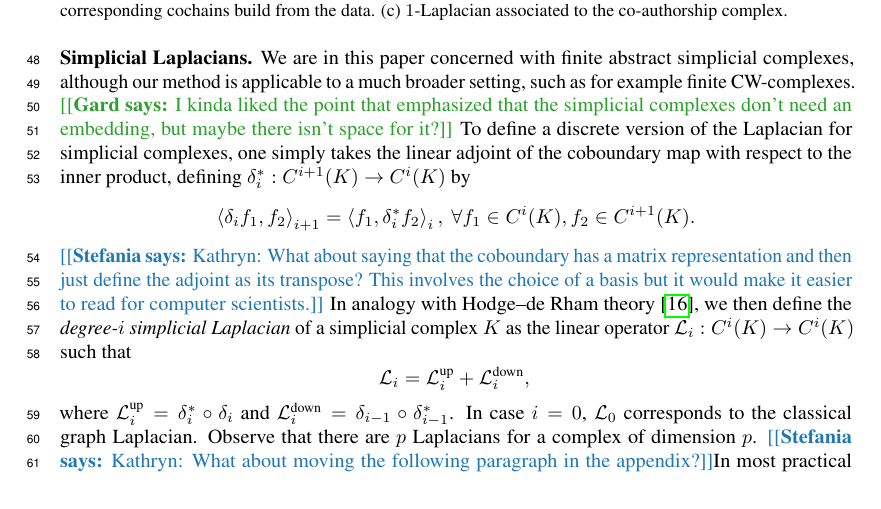
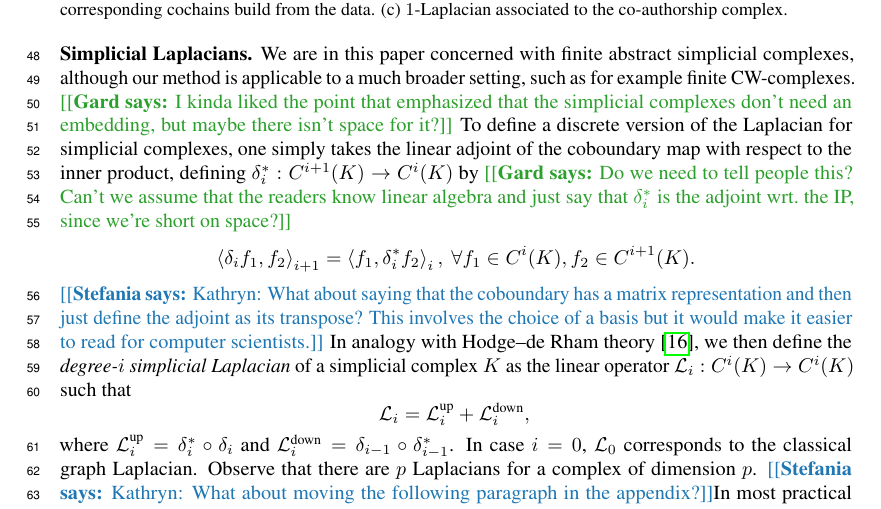
Before and after one commit to stefaniaebli/paper-snn-neurips2020tda, a LaTeX paper (neurips_2020_tda.tex, which reads simpl.tex): part of page 2 of 8, cut so that both start at the same text. Compiled offline with pdfLaTeX.

Commit message:
Added comment.

```diff
--- a/simpl.tex
+++ b/simpl.tex
@@ -61,7 +61,7 @@ Let $C_p(K)$ be the free real vector space with basis $K_p$. The elements of $C_
 %\subsection{Simplicial Laplacians}
 \textbf{Simplicial Laplacians.} We are in this paper concerned with finite abstract simplicial complexes, although our method is applicable to a much broader setting, such as for example finite CW-complexes. \gard{I kinda liked the point that emphasized that the simplicial complexes don't need an embedding, but maybe there isn't space for it?}
 %In particular, it is not necessary for the simplicial complexes to come equipped with some embedding into Euclidean spaces, nor do we demand that they triangulate a Riemannian manifold.
-To define a discrete version of the Laplacian for simplicial complexes, one simply takes the linear adjoint of the coboundary map with respect to the inner product, defining $\delta_i^\ast:C^{i+1}(K)\to C^i(K)$ by
+To define a discrete version of the Laplacian for simplicial complexes, one simply takes the linear adjoint of the coboundary map with respect to the inner product, defining $\delta_i^\ast:C^{i+1}(K)\to C^i(K)$ by \gard{Do we need to tell people this? Can't we assume that the readers know linear algebra and just say that $\delta_i^\ast$ is the adjoint wrt.\ the IP, since we're short on space?}
 \begin{equation*}
   \ip{\delta_i f_1}{f_2}_{i+1} =\ip{f_1}{\delta_i^\ast f_2}_{i},\ \forall f_1\in C^{i}(K), f_2 \in C^{i+1}(K).
 \end{equation*}
```
